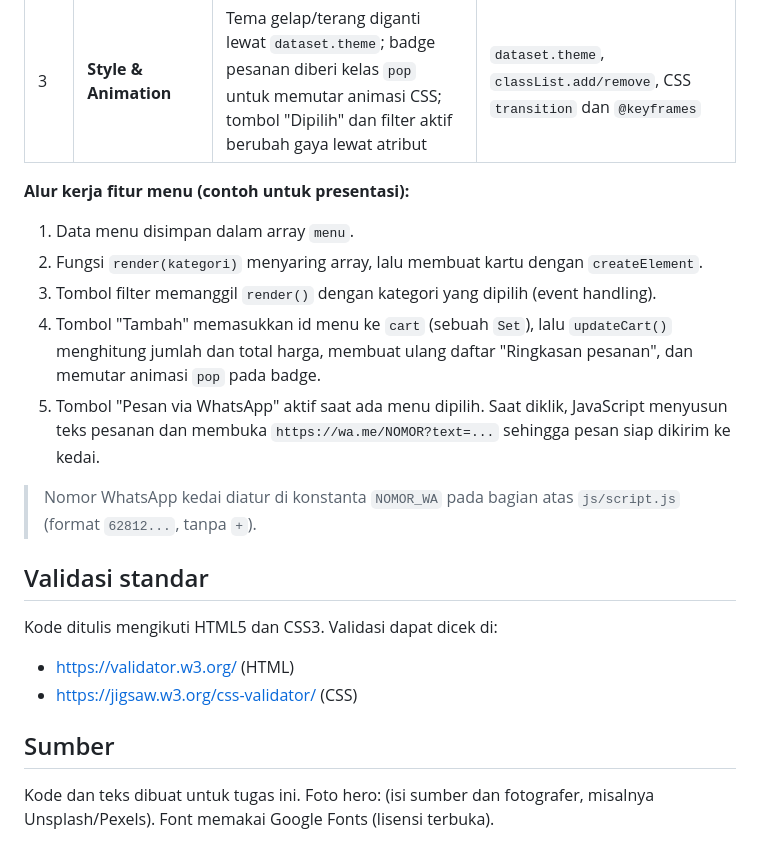
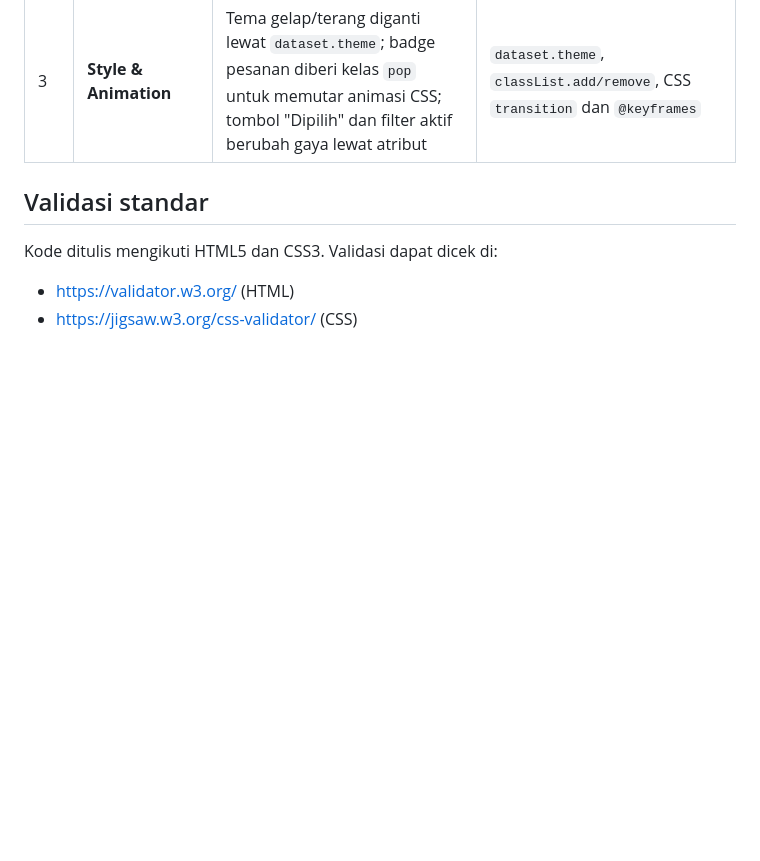
Before and after one commit to deazhraa/kopi-lerenggg, a Markdown page: README.md, the part around the change. GitHub-like rendering; blank space fills up the shorter version.

```diff
--- a/README.md
+++ b/README.md
@@ -61,21 +61,8 @@ Tiga teknik yang diterapkan (semuanya ada di `js/script.js`):
 | 2 | **DOM Manipulation** | Kartu menu dibuat dari array data; ringkasan pesanan (daftar item), badge jumlah, dan total harga diperbarui otomatis; tombol pesan dan teks kosong diatur lewat `disabled` dan `hidden` | `createElement`, `append`, `textContent`, `setAttribute`, `querySelectorAll` |
 | 3 | **Style & Animation** | Tema gelap/terang diganti lewat `dataset.theme`; badge pesanan diberi kelas `pop` untuk memutar animasi CSS; tombol "Dipilih" dan filter aktif berubah gaya lewat atribut | `dataset.theme`, `classList.add/remove`, CSS `transition` dan `@keyframes` |
 
-**Alur kerja fitur menu (contoh untuk presentasi):**
-1. Data menu disimpan dalam array `menu`.
-2. Fungsi `render(kategori)` menyaring array, lalu membuat kartu dengan `createElement`.
-3. Tombol filter memanggil `render()` dengan kategori yang dipilih (event handling).
-4. Tombol "Tambah" memasukkan id menu ke `cart` (sebuah `Set`), lalu `updateCart()` menghitung jumlah dan total harga, membuat ulang daftar "Ringkasan pesanan", dan memutar animasi `pop` pada badge.
-5. Tombol "Pesan via WhatsApp" aktif saat ada menu dipilih. Saat diklik, JavaScript menyusun teks pesanan dan membuka `https://wa.me/NOMOR?text=...` sehingga pesan siap dikirim ke kedai.
-
-> Nomor WhatsApp kedai diatur di konstanta `NOMOR_WA` pada bagian atas `js/script.js` (format `62812...`, tanpa `+`).
-
 ## Validasi standar
 
 Kode ditulis mengikuti HTML5 dan CSS3. Validasi dapat dicek di:
 - https://validator.w3.org/ (HTML)
 - https://jigsaw.w3.org/css-validator/ (CSS)
-
-## Sumber
-
-Kode dan teks dibuat untuk tugas ini. Foto hero: (isi sumber dan fotografer, misalnya Unsplash/Pexels). Font memakai Google Fonts (lisensi terbuka).
```
